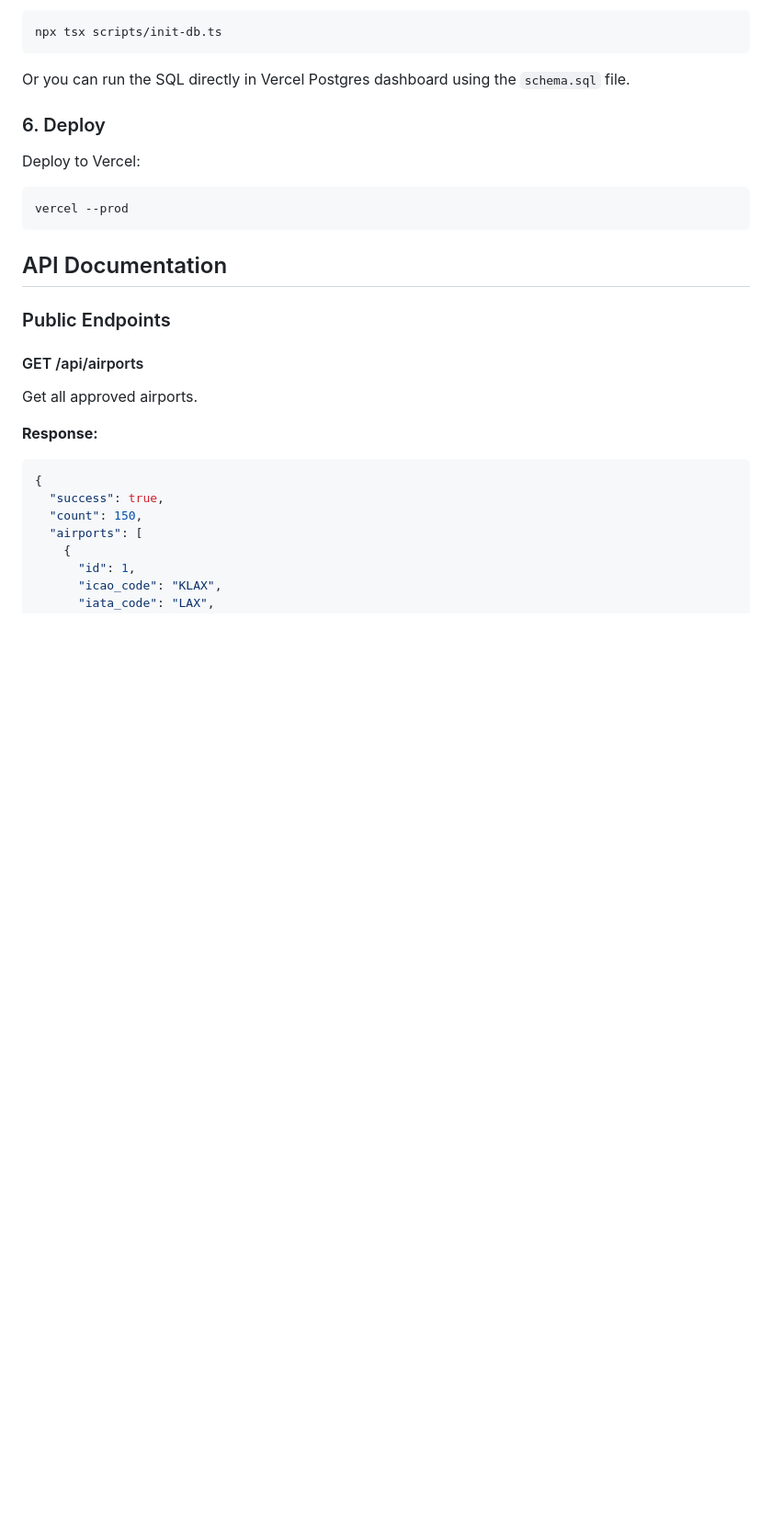
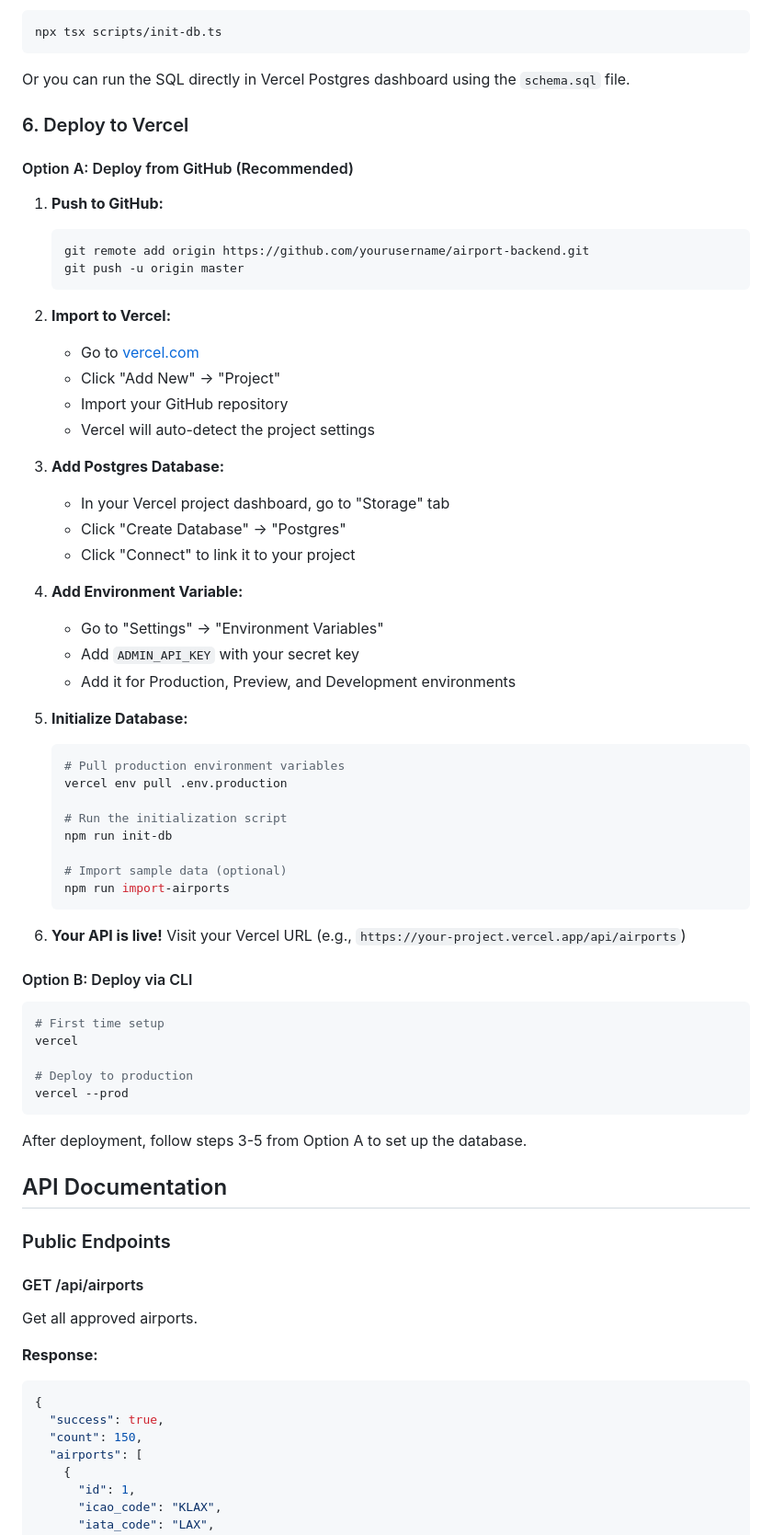
Before and after one commit to jstastny/airport-backend, a Markdown page: README.md, the part around the change. Shown at 92% size. Drawn GitHub-style; blank space fills up the shorter version.

Commit message:
Update README with comprehensive Vercel deployment guide
- Add GitHub deployment workflow (recommended)
- Add CLI deployment option
- Include step-by-step database setup
- Add environment variable configuration steps

🤖 Generated with [Claude Code](https://claude.com/claude-code)

Co-Authored-By: Claude Sonnet 4.5 <noreply@anthropic.com>

````diff
--- a/README.md
+++ b/README.md
@@ -124,13 +124,57 @@ npx tsx scripts/init-db.ts
 
 Or you can run the SQL directly in Vercel Postgres dashboard using the `schema.sql` file.
 
-### 6. Deploy
+### 6. Deploy to Vercel
 
-Deploy to Vercel:
+#### Option A: Deploy from GitHub (Recommended)
+
+1. **Push to GitHub:**
+   ```bash
+   git remote add origin https://github.com/yourusername/airport-backend.git
+   git push -u origin master
+   ```
+
+2. **Import to Vercel:**
+   - Go to [vercel.com](https://vercel.com)
+   - Click "Add New" → "Project"
+   - Import your GitHub repository
+   - Vercel will auto-detect the project settings
+
+3. **Add Postgres Database:**
+   - In your Vercel project dashboard, go to "Storage" tab
+   - Click "Create Database" → "Postgres"
+   - Click "Connect" to link it to your project
+
+4. **Add Environment Variable:**
+   - Go to "Settings" → "Environment Variables"
+   - Add `ADMIN_API_KEY` with your secret key
+   - Add it for Production, Preview, and Development environments
+
+5. **Initialize Database:**
+   ```bash
+   # Pull production environment variables
+   vercel env pull .env.production
+
+   # Run the initialization script
+   npm run init-db
+
+   # Import sample data (optional)
+   npm run import-airports
+   ```
+
+6. **Your API is live!** Visit your Vercel URL (e.g., `https://your-project.vercel.app/api/airports`)
+
+#### Option B: Deploy via CLI
 
 ```bash
+# First time setup
+vercel
+
+# Deploy to production
 vercel --prod
 ```
+
+After deployment, follow steps 3-5 from Option A to set up the database.
 
 ## API Documentation
 
````
